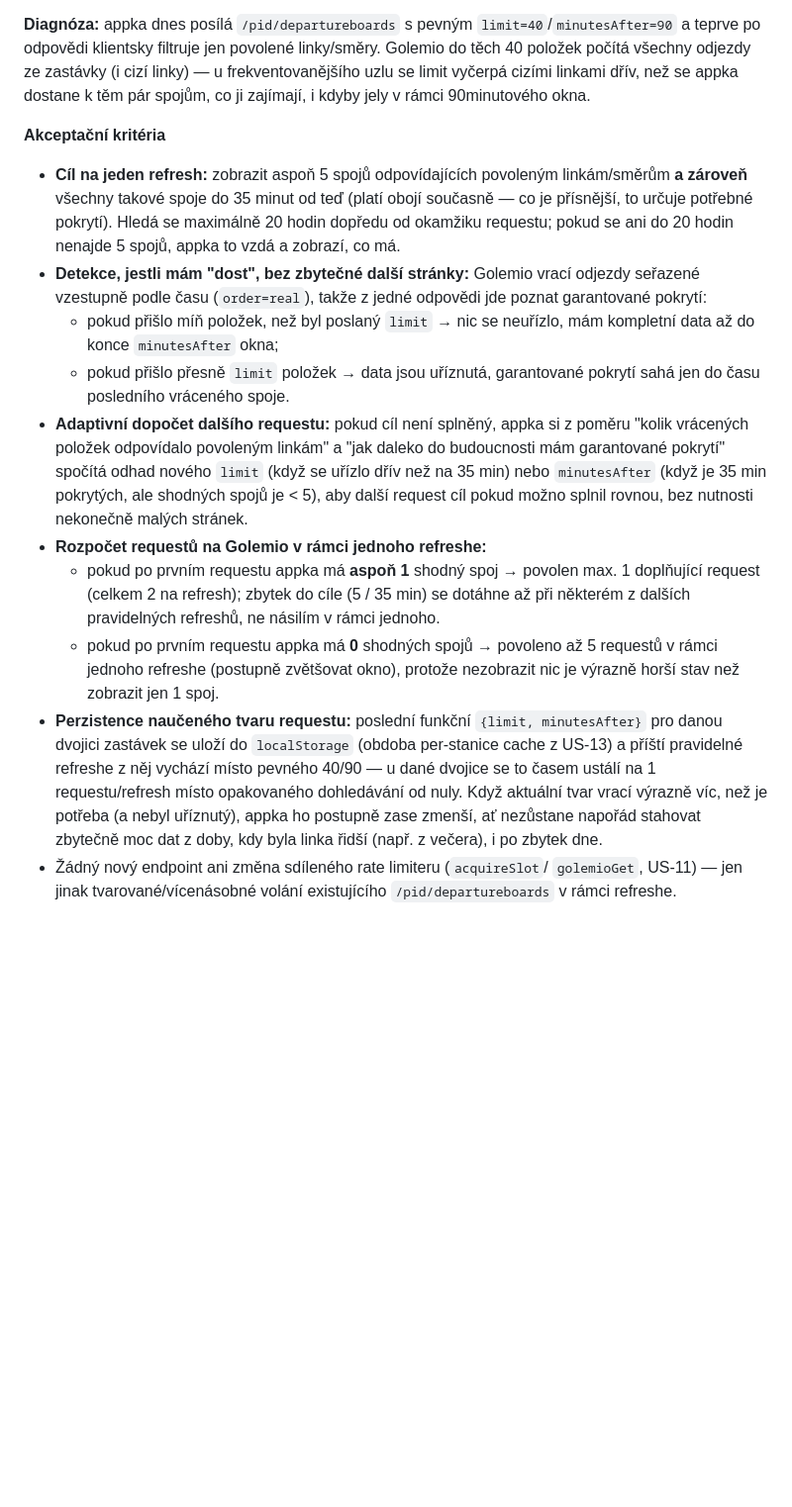
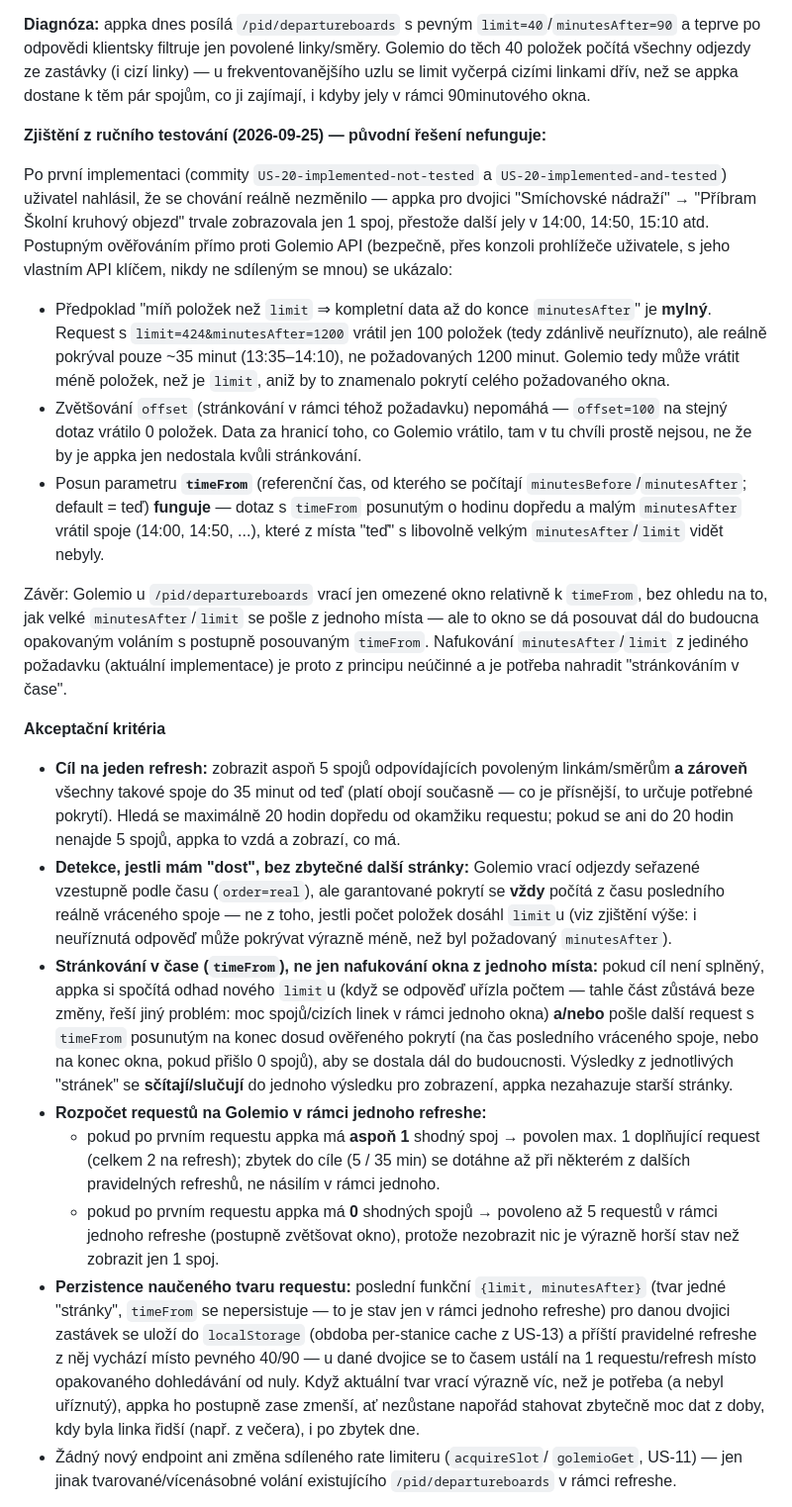
Before and after one commit to mpavlik26/pid, a Markdown page: user-stories.md, the part around one of its changes. Shown at 99% size. Drawn GitHub-style; blank space fills up the shorter version.

Commit message:
US-20: zaznamenat zjisteni o timeFrom-strankovani a rozsirit zadani
Puvodni navrh (nafukovani minutesAfter/limit z jednoho mista) je podle
ziveho testovani proti Golemio API neucinny - /pid/departureboards vraci
jen omezene okno relativne k timeFrom, bez ohledu na velikost
minutesAfter/limit, a offset-strankovani nepomaha. Posun timeFrom vsak
funguje. Zapsana diagnoza, revidovana akceptacni kriteria a konkretni
dalsi kroky pro dokonceni implementace.

Co-Authored-By: Claude Sonnet 5 <noreply@anthropic.com>

```diff
--- a/user-stories.md
+++ b/user-stories.md
@@ -1012,6 +1012,39 @@ zastávky (i cizí linky) — u frekventovanějšího uzlu se limit vyčerpá ci
 linkami dřív, než se appka dostane k těm pár spojům, co ji zajímají, i
 kdyby jely v rámci 90minutového okna.
 
+**Zjištění z ručního testování (2026-09-25) — původní řešení nefunguje:**
+
+Po první implementaci (commity `US-20-implemented-not-tested` a
+`US-20-implemented-and-tested`) uživatel nahlásil, že se chování reálně
+nezměnilo — appka pro dvojici "Smíchovské nádraží" → "Příbram Školní
+kruhový objezd" trvale zobrazovala jen 1 spoj, přestože další jely v
+14:00, 14:50, 15:10 atd. Postupným ověřováním přímo proti Golemio API
+(bezpečně, přes konzoli prohlížeče uživatele, s jeho vlastním API klíčem,
+nikdy ne sdíleným se mnou) se ukázalo:
+
+- Předpoklad "míň položek než `limit` ⇒ kompletní data až do konce
+  `minutesAfter`" je **mylný**. Request s `limit=424&minutesAfter=1200`
+  vrátil jen 100 položek (tedy zdánlivě neuříznuto), ale reálně pokrýval
+  pouze ~35 minut (13:35–14:10), ne požadovaných 1200 minut. Golemio tedy
+  může vrátit méně položek, než je `limit`, aniž by to znamenalo pokrytí
+  celého požadovaného okna.
+- Zvětšování `offset` (stránkování v rámci téhož požadavku) nepomáhá —
+  `offset=100` na stejný dotaz vrátilo 0 položek. Data za hranicí toho, co
+  Golemio vrátilo, tam v tu chvíli prostě nejsou, ne že by je appka jen
+  nedostala kvůli stránkování.
+- Posun parametru **`timeFrom`** (referenční čas, od kterého se počítají
+  `minutesBefore`/`minutesAfter`; default = teď) **funguje** — dotaz s
+  `timeFrom` posunutým o hodinu dopředu a malým `minutesAfter` vrátil
+  spoje (14:00, 14:50, ...), které z místa "teď" s libovolně velkým
+  `minutesAfter`/`limit` vidět nebyly.
+
+Závěr: Golemio u `/pid/departureboards` vrací jen omezené okno relativně
+k `timeFrom`, bez ohledu na to, jak velké `minutesAfter`/`limit` se pošle
+z jednoho místa — ale to okno se dá posouvat dál do budoucna opakovaným
+voláním s postupně posouvaným `timeFrom`. Nafukování `minutesAfter`/`limit`
+z jediného požadavku (aktuální implementace) je proto z principu neúčinné
+a je potřeba nahradit "stránkováním v čase".
+
 **Akceptační kritéria**
 - **Cíl na jeden refresh:** zobrazit aspoň 5 spojů odpovídajících povoleným
   linkám/směrům **a zároveň** všechny takové spoje do 35 minut od teď
@@ -1019,18 +1052,20 @@ kdyby jely v rámci 90minutového okna.
   Hledá se maximálně 20 hodin dopředu od okamžiku requestu; pokud se ani
   do 20 hodin nenajde 5 spojů, appka to vzdá a zobrazí, co má.
 - **Detekce, jestli mám "dost", bez zbytečné další stránky:** Golemio vrací
-  odjezdy seřazené vzestupně podle času (`order=real`), takže z jedné
-  odpovědi jde poznat garantované pokrytí:
-  - pokud přišlo míň položek, než byl poslaný `limit` → nic se neuřízlo,
-    mám kompletní data až do konce `minutesAfter` okna;
-  - pokud přišlo přesně `limit` položek → data jsou uříznutá, garantované
-    pokrytí sahá jen do času posledního vráceného spoje.
-- **Adaptivní dopočet dalšího requestu:** pokud cíl není splněný, appka si
-  z poměru "kolik vrácených položek odpovídalo povoleným linkám" a "jak
-  daleko do budoucnosti mám garantované pokrytí" spočítá odhad nového
-  `limit` (když se uřízlo dřív než na 35 min) nebo `minutesAfter` (když je
-  35 min pokrytých, ale shodných spojů je < 5), aby další request cíl
-  pokud možno splnil rovnou, bez nutnosti nekonečně malých stránek.
+  odjezdy seřazené vzestupně podle času (`order=real`), ale garantované
+  pokrytí se **vždy** počítá z času posledního reálně vráceného spoje —
+  ne z toho, jestli počet položek dosáhl `limit`u (viz zjištění výše: i
+  neuříznutá odpověď může pokrývat výrazně méně, než byl požadovaný
+  `minutesAfter`).
+- **Stránkování v čase (`timeFrom`), ne jen nafukování okna z jednoho
+  místa:** pokud cíl není splněný, appka si spočítá odhad nového `limit`u
+  (když se odpověď uřízla počtem — tahle část zůstává beze změny, řeší
+  jiný problém: moc spojů/cizích linek v rámci jednoho okna) **a/nebo**
+  pošle další request s `timeFrom` posunutým na konec dosud ověřeného
+  pokrytí (na čas posledního vráceného spoje, nebo na konec okna, pokud
+  přišlo 0 spojů), aby se dostala dál do budoucnosti. Výsledky z
+  jednotlivých "stránek" se **sčítají/slučují** do jednoho výsledku pro
+  zobrazení, appka nezahazuje starší stránky.
 - **Rozpočet requestů na Golemio v rámci jednoho refreshe:**
   - pokud po prvním requestu appka má **aspoň 1** shodný spoj → povolen
     max. 1 doplňující request (celkem 2 na refresh); zbytek do cíle (5 /
@@ -1040,13 +1075,15 @@ kdyby jely v rámci 90minutového okna.
     5 requestů v rámci jednoho refreshe (postupně zvětšovat okno), protože
     nezobrazit nic je výrazně horší stav než zobrazit jen 1 spoj.
 - **Perzistence naučeného tvaru requestu:** poslední funkční
-  `{limit, minutesAfter}` pro danou dvojici zastávek se uloží do
-  `localStorage` (obdoba per-stanice cache z US-13) a příští pravidelné
-  refreshe z něj vychází místo pevného 40/90 — u dané dvojice se to časem
-  ustálí na 1 requestu/refresh místo opakovaného dohledávání od nuly.
-  Když aktuální tvar vrací výrazně víc, než je potřeba (a nebyl uříznutý),
-  appka ho postupně zase zmenší, ať nezůstane napořád stahovat zbytečně
-  moc dat z doby, kdy byla linka řidší (např. z večera), i po zbytek dne.
+  `{limit, minutesAfter}` (tvar jedné "stránky", `timeFrom` se nepersistuje
+  — to je stav jen v rámci jednoho refreshe) pro danou dvojici zastávek se
+  uloží do `localStorage` (obdoba per-stanice cache z US-13) a příští
+  pravidelné refreshe z něj vychází místo pevného 40/90 — u dané dvojice
+  se to časem ustálí na 1 requestu/refresh místo opakovaného dohledávání
+  od nuly. Když aktuální tvar vrací výrazně víc, než je potřeba (a nebyl
+  uříznutý), appka ho postupně zase zmenší, ať nezůstane napořád stahovat
+  zbytečně moc dat z doby, kdy byla linka řidší (např. z večera), i po
+  zbytek dne.
 - Žádný nový endpoint ani změna sdíleného rate limiteru (`acquireSlot`/
   `golemioGet`, US-11) — jen jinak tvarované/vícenásobné volání existujícího
   `/pid/departureboards` v rámci refreshe.
```
Also changed, not shown: other parts of user-stories.md (+30 -0 lines).
